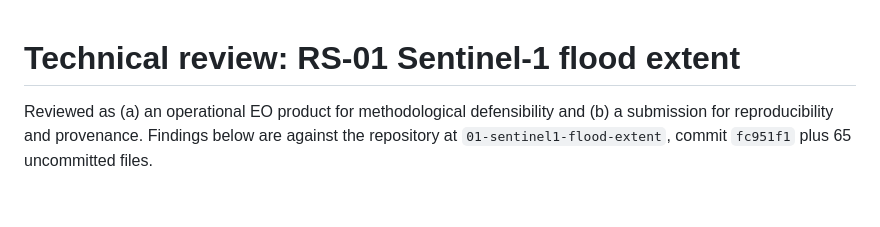
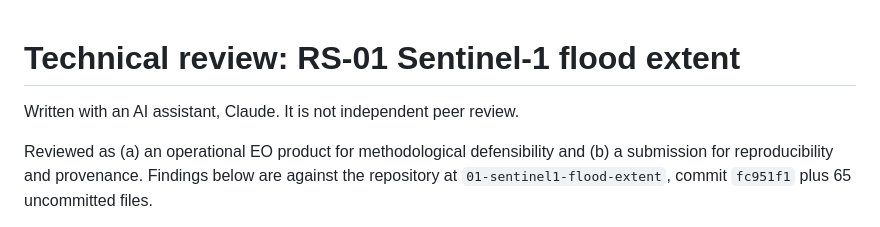
Before and after one commit to sruthi-swathandran/geospatial-portfolio, a Markdown page: 01-sentinel1-flood-extent/REVIEW.md, the part around the change. Rendered like a GitHub page; blank space fills up the shorter version.

```diff
--- a/01-sentinel1-flood-extent/REVIEW.md
+++ b/01-sentinel1-flood-extent/REVIEW.md
@@ -1,4 +1,6 @@
 # Technical review: RS-01 Sentinel-1 flood extent
+
+Written with an AI assistant, Claude. It is not independent peer review.
 
 Reviewed as (a) an operational EO product for methodological defensibility and
 (b) a submission for reproducibility and provenance. Findings below are against
```
Also changed, not shown: 01-sentinel1-flood-extent/README.md (+2 -1 lines), README.md (+10 -9 lines).
